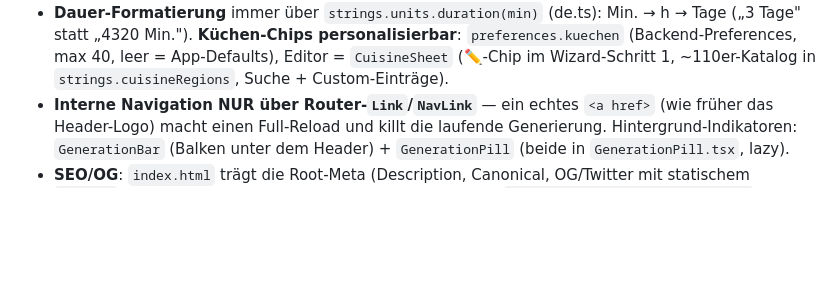
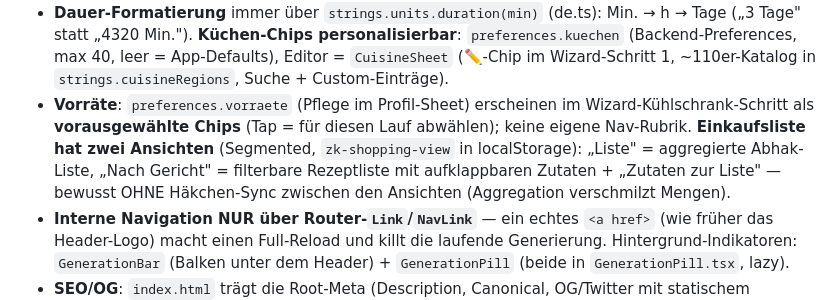
Before and after one commit to pepperonas/zauberkoch-pwa, a Markdown page: CLAUDE.md, the part around the change. Drawn GitHub-style; blank space fills up the shorter version.

Commit message:
docs: pantry + shopping views in CLAUDE.md
Co-Authored-By: Claude Fable 5 <noreply@anthropic.com>

```diff
--- a/CLAUDE.md
+++ b/CLAUDE.md
@@ -80,6 +80,7 @@ npx playwright test  # E2E-Smoke (lokal)
 - **PWA**: Service Worker mit versioniertem Cache `zauberkoch-vN` (aktuell **v14**) — bei jedem App-Shell-Change bumpen und Version hier nachführen. Favoriten offline lesbar.
 - **Karten-Motive**: Flache Vektor-Illustrationen pro Gericht-/Glas-Typ in `RecipeMotif.tsx` (22 Motive: 8 Glas-Typen highball/tumbler/coupe/tiki/martini/wine/flute/mule + 14 Gericht-Typen pasta/bowl/suppe/pfanne/pizza/salat/burger/fisch/steak/dessert/taco/auflauf/pancakes/sandwich; Matcher `motifForRecipe`, Cocktails matchen über das `glas`-Feld der Listen-API). Neue Motive IMMER über den Skill `.claude/skills/recipe-motifs/` erzeugen (Stil-Spezifikation + Generator-Prompt) — keine KI-Rasterbilder.
 - **Dauer-Formatierung** immer über `strings.units.duration(min)` (de.ts): Min. → h → Tage („3 Tage" statt „4320 Min."). **Küchen-Chips personalisierbar**: `preferences.kuechen` (Backend-Preferences, max 40, leer = App-Defaults), Editor = `CuisineSheet` (✏️-Chip im Wizard-Schritt 1, ~110er-Katalog in `strings.cuisineRegions`, Suche + Custom-Einträge).
+- **Vorräte**: `preferences.vorraete` (Pflege im Profil-Sheet) erscheinen im Wizard-Kühlschrank-Schritt als **vorausgewählte Chips** (Tap = für diesen Lauf abwählen); keine eigene Nav-Rubrik. **Einkaufsliste hat zwei Ansichten** (Segmented, `zk-shopping-view` in localStorage): „Liste" = aggregierte Abhak-Liste, „Nach Gericht" = filterbare Rezeptliste mit aufklappbaren Zutaten + „Zutaten zur Liste" — bewusst OHNE Häkchen-Sync zwischen den Ansichten (Aggregation verschmilzt Mengen).
 - **Interne Navigation NUR über Router-`Link`/`NavLink`** — ein echtes `<a href>` (wie früher das Header-Logo) macht einen Full-Reload und killt die laufende Generierung. Hintergrund-Indikatoren: `GenerationBar` (Balken unter dem Header) + `GenerationPill` (beide in `GenerationPill.tsx`, lazy).
 - **SEO/OG**: `index.html` trägt die Root-Meta (Description, Canonical, OG/Twitter mit statischem `/og.png`, JSON-LD WebApplication) in einem Sentinel-Block `<!-- zk:root-meta:start/end -->` — `share.py` strippt ihn auf `/r/{token}`-Seiten und ersetzt auch den `<title>` (sonst lesen Crawler die Root-Tags statt der Rezept-Tags). Das Thumbnail `frontend/public/og.png` (1200×630) wird aus der Design-Quelle `docs/og-root.html` via Headless-Chromium-Screenshot (1200×630) gerendert — bei Änderungen dort neu rendern.
 - **Kein horizontaler Scroll**: `html, body { overflow-x: clip }` (base.css) + Header ist schrumpffähig (Logo-Ellipsis, enge `.shell__actions`-Gaps < 430 px). Theme-Wechsel = **Circular Reveal** über die View Transitions API (`toggleTheme(origin)` in state/app.tsx, Keyframes `zk-theme-reveal` in base.css, Fallback = Token-Morph); Moduswechsel bleibt Token-Morph.
```
